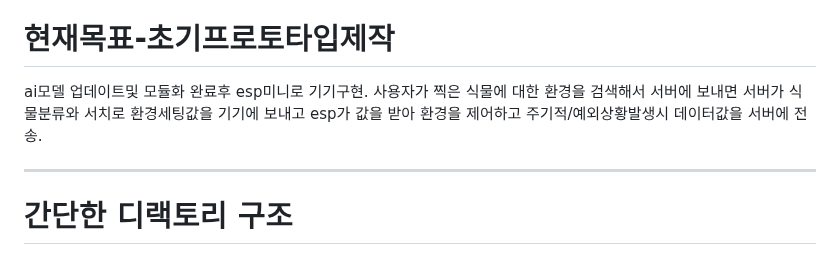
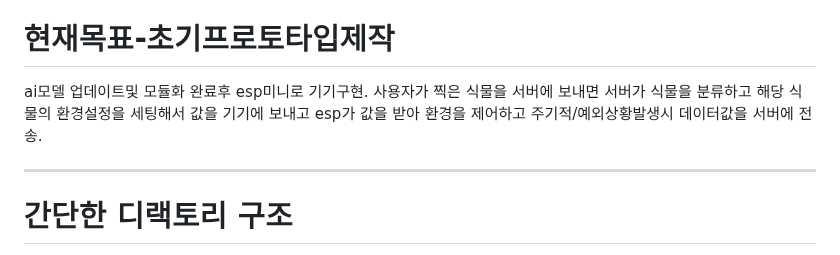
Before and after one commit to Gooainekorea/PlantNet, a Markdown page: README.md, the part around the change. Drawn GitHub-style.

```diff
--- a/README.md
+++ b/README.md
@@ -17,7 +17,7 @@
 timm라이브러리를 활용해 검증된 아키텍처(Small/Medium)를 빠르게 적용하고 전이 학습 파이프 라인을 재구축해 추론속도및 정확도를 동시에 개선하는 것을 목표로 합니다.
 
 # 현재목표-초기프로토타입제작
-ai모델 업데이트및 모듈화 완료후 esp미니로 기기구현. 사용자가 찍은 식물에 대한 환경을 검색해서 서버에 보내면 서버가 식물분류와 서치로 환경세팅값을 기기에 보내고 esp가 값을 받아 환경을 제어하고 주기적/예외상황발생시 데이터값을 서버에 전송.
+ai모델 업데이트및 모듈화 완료후 esp미니로 기기구현. 사용자가 찍은 식물을 서버에 보내면 서버가 식물을 분류하고 해당 식물의 환경설정을 세팅해서 값을 기기에 보내고 esp가 값을 받아 환경을 제어하고 주기적/예외상황발생시 데이터값을 서버에 전송.
 
 
 ---
```
